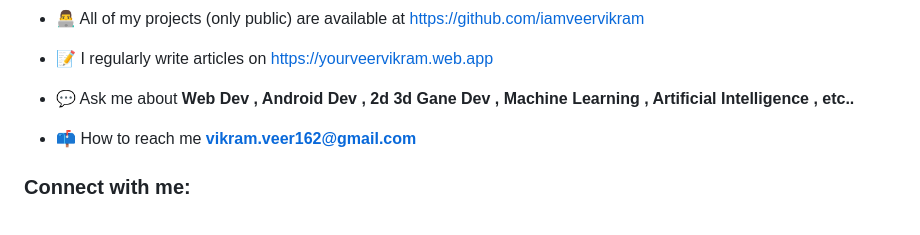
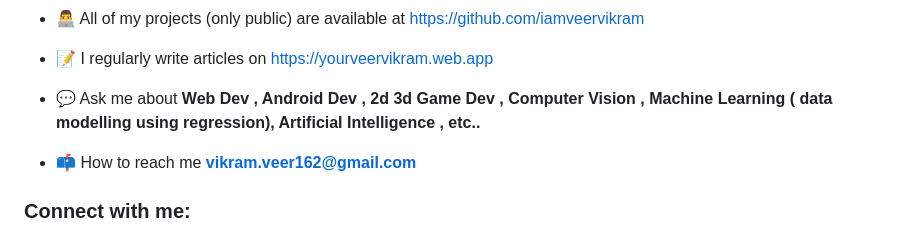
Before and after one commit to iamveervikram/iamveervikram, a Markdown page: README.md, the part around the change. Drawn GitHub-style.

```diff
--- a/README.md
+++ b/README.md
@@ -12,7 +12,7 @@
 
 - 📝 I regularly write articles on [https://yourveervikram.web.app](https://yourveervikram.web.app)
 
-- 💬 Ask me about **Web Dev , Android Dev , 2d 3d Gane Dev , Machine Learning , Artificial Intelligence , etc..**
+- 💬 Ask me about **Web Dev , Android Dev , 2d 3d Game Dev , Computer Vision , Machine Learning ( data modelling using regression), Artificial Intelligence , etc..**
 
 - 📫 How to reach me **vikram.veer162@gmail.com**
 
```
